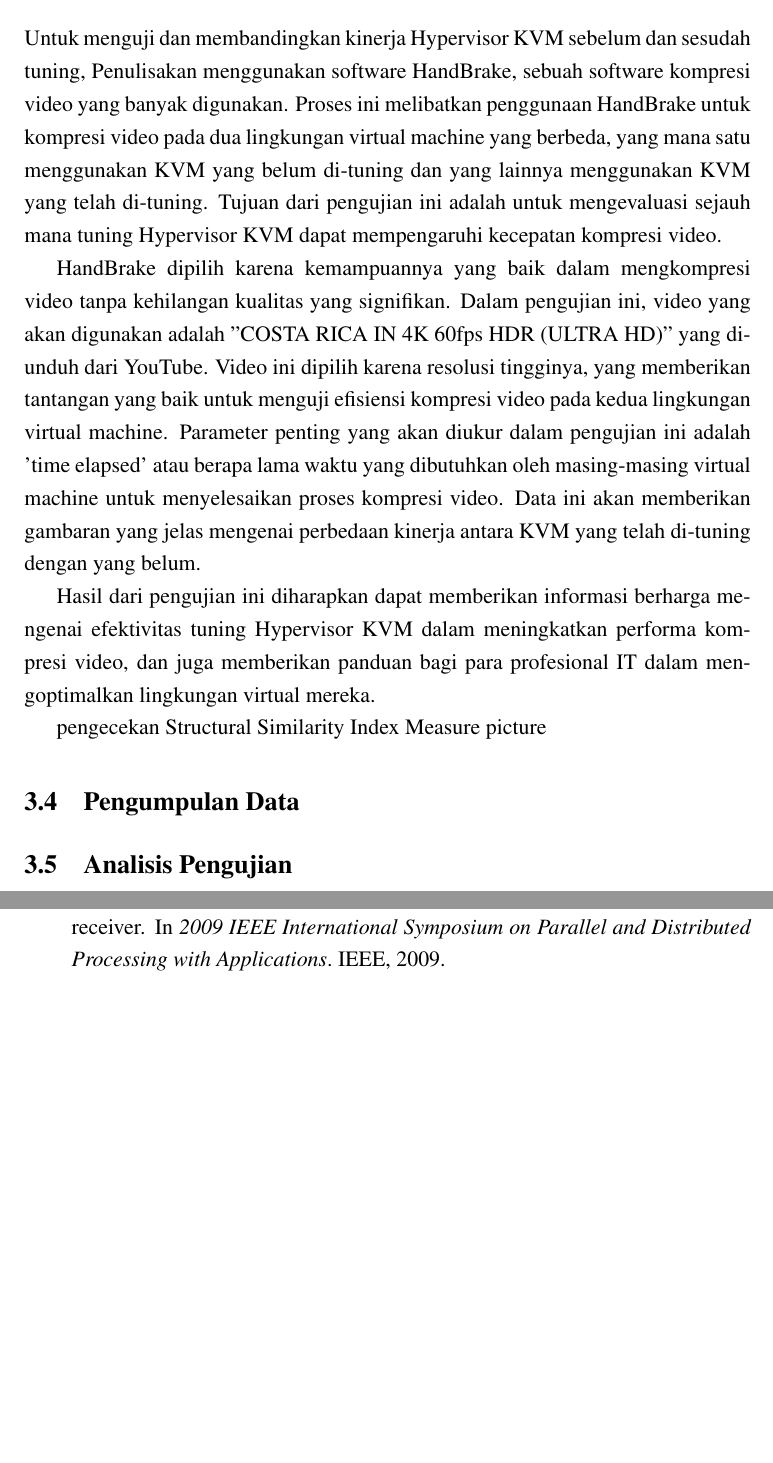
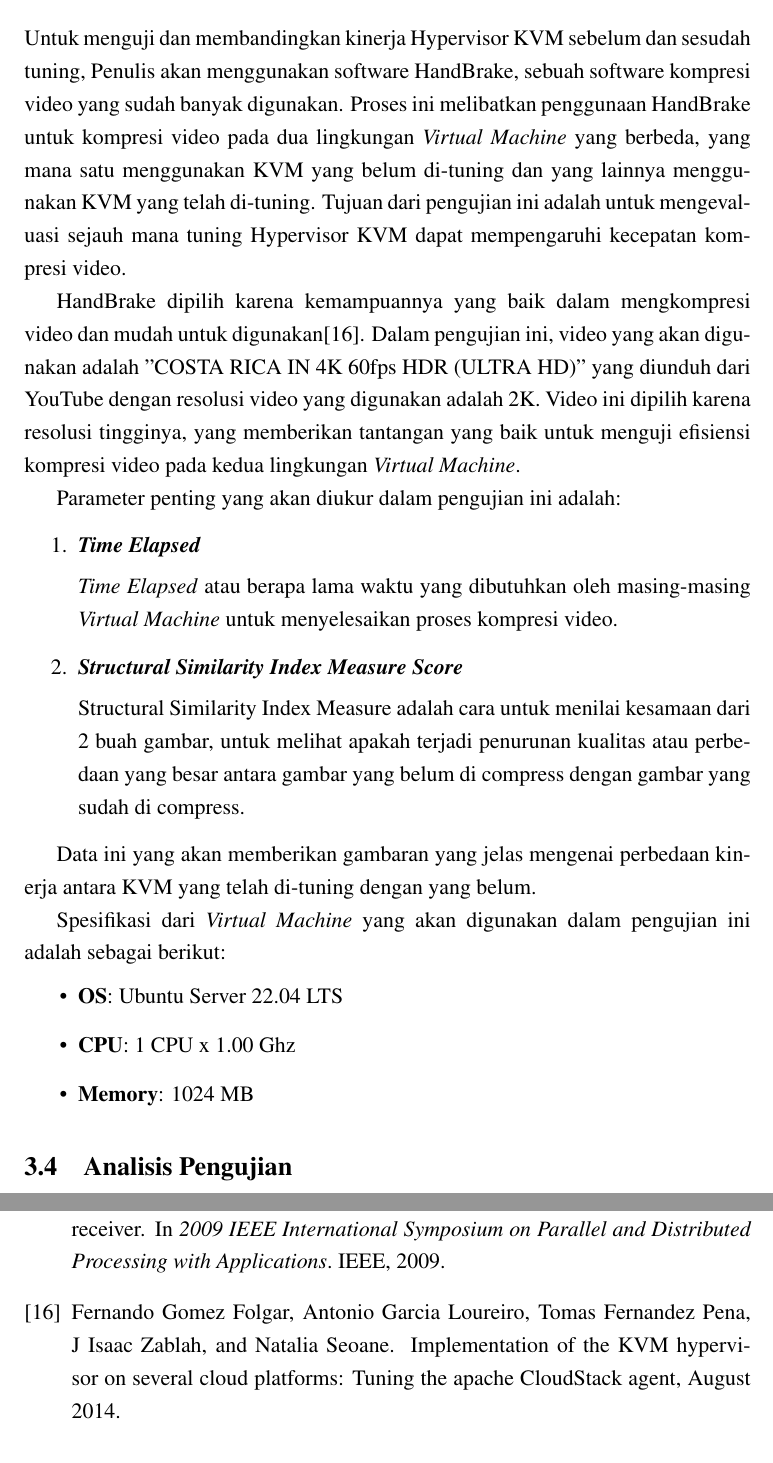
Before and after one commit to ariqpradipa/skripsi, a LaTeX thesis (thesis.tex, which reads src/01-body/03-bab3.tex): two parts of pages 31 and 44 of 44, joined at a grey line, cut so that both start at the same text. Compiled offline with pdfLaTeX.

Commit message:
finishing: pengujian kompresi video dengan handbrake

```diff
--- a/src/01-body/03-bab3.tex
+++ b/src/01-body/03-bab3.tex
@@ -97,17 +97,31 @@ Terlihat dari kode \ref{code:default_kvm_xml} bahwa feature yang dinyalakan tida
 %-----------------------------------------------------------------------------%
 \section{Pengujian Kompresi Video Dengan HandBrake}
 %-----------------------------------------------------------------------------%
-Untuk menguji dan membandingkan kinerja Hypervisor KVM sebelum dan sesudah tuning, \saya akan menggunakan software HandBrake, sebuah software kompresi video yang banyak digunakan. Proses ini melibatkan penggunaan HandBrake untuk kompresi video pada dua lingkungan virtual machine yang berbeda, yang mana satu menggunakan KVM yang belum di-tuning dan yang lainnya menggunakan KVM yang telah di-tuning. Tujuan dari pengujian ini adalah untuk mengevaluasi sejauh mana tuning Hypervisor KVM dapat mempengaruhi kecepatan kompresi video.
+Untuk menguji dan membandingkan kinerja Hypervisor KVM sebelum dan sesudah tuning, {\saya} akan menggunakan software HandBrake, sebuah software kompresi video yang sudah banyak digunakan. Proses ini melibatkan penggunaan HandBrake untuk kompresi video pada dua lingkungan \vm\ yang berbeda, yang mana satu menggunakan KVM yang belum di-tuning dan yang lainnya menggunakan KVM yang telah di-tuning. Tujuan dari pengujian ini adalah untuk mengevaluasi sejauh mana tuning Hypervisor KVM dapat mempengaruhi kecepatan kompresi video.
 
-HandBrake dipilih karena kemampuannya yang baik dalam mengkompresi video tanpa kehilangan kualitas yang signifikan. Dalam pengujian ini, video yang akan digunakan adalah "COSTA RICA IN 4K 60fps HDR (ULTRA HD)" yang diunduh dari YouTube. Video ini dipilih karena resolusi tingginya, yang memberikan tantangan yang baik untuk menguji efisiensi kompresi video pada kedua lingkungan virtual machine. Parameter penting yang akan diukur dalam pengujian ini adalah 'time elapsed' atau berapa lama waktu yang dibutuhkan oleh masing-masing virtual machine untuk menyelesaikan proses kompresi video. Data ini akan memberikan gambaran yang jelas mengenai perbedaan kinerja antara KVM yang telah di-tuning dengan yang belum.
+HandBrake dipilih karena kemampuannya yang baik dalam mengkompresi video dan mudah untuk digunakan\cite{Folgar2014-eg}. Dalam pengujian ini, video yang akan digunakan adalah "COSTA RICA IN 4K 60fps HDR (ULTRA HD)" yang diunduh dari YouTube dengan resolusi video yang digunakan adalah 2K. Video ini dipilih karena resolusi tingginya, yang memberikan tantangan yang baik untuk menguji efisiensi kompresi video pada kedua lingkungan \vm.
 
-Hasil dari pengujian ini diharapkan dapat memberikan informasi berharga mengenai efektivitas tuning Hypervisor KVM dalam meningkatkan performa kompresi video, dan juga memberikan panduan bagi para profesional IT dalam mengoptimalkan lingkungan virtual mereka.
+Parameter penting yang akan diukur dalam pengujian ini adalah:
+
+\begin{enumerate}
+	\item \textbf{\f{Time Elapsed}}
+
+	\f{Time Elapsed} atau berapa lama waktu yang dibutuhkan oleh masing-masing \vm\ untuk menyelesaikan proses kompresi video.
+
+	\item \textbf{\f{Structural Similarity Index Measure Score}}
+
+	Structural Similarity Index Measure adalah cara untuk menilai kesamaan dari 2 buah gambar, untuk melihat apakah terjadi penurunan kualitas atau perbedaan yang besar antara gambar yang belum di compress dengan gambar yang sudah di compress.
+\end{enumerate}
 
 
-pengecekan Structural Similarity Index Measure picture
-%-----------------------------------------------------------------------------%
-\section{Pengumpulan Data}
-%-----------------------------------------------------------------------------%
+Data ini yang akan memberikan gambaran yang jelas mengenai perbedaan kinerja antara KVM yang telah di-tuning dengan yang belum.
+
+Spesifikasi dari \vm\ yang akan digunakan dalam pengujian ini adalah sebagai berikut:
+\begin{itemize}
+	\item \textbf{OS}: Ubuntu Server 22.04 LTS
+	\item \textbf{CPU}: 1 CPU x 1.00 Ghz
+	\item \textbf{Memory}: 1024 MB
+\end{itemize}
 
 %-----------------------------------------------------------------------------%
 \section{Analisis Pengujian}
```
Also changed, not shown: thesis.pdf, src/01-body/03-bab3.tex (4 more changed lines), 5 other files.
